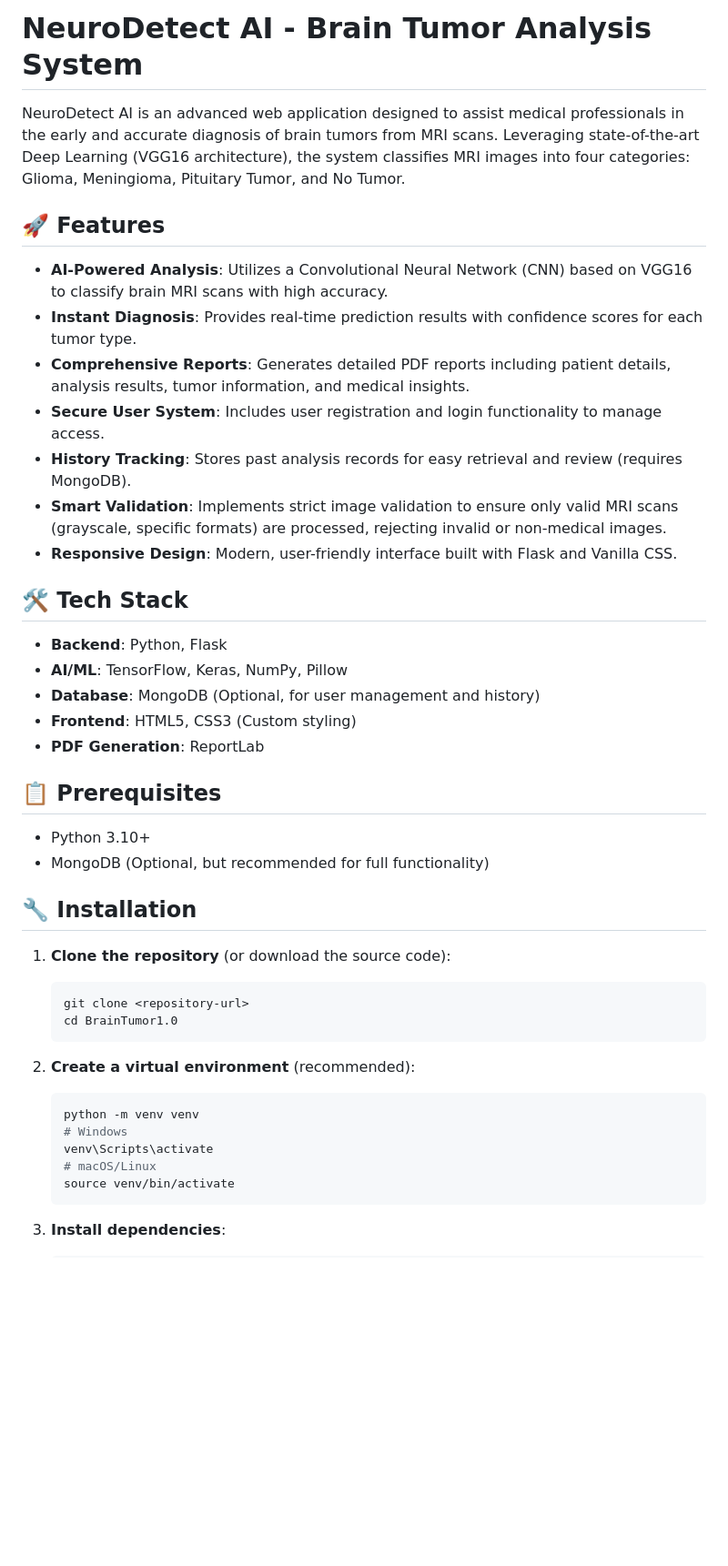
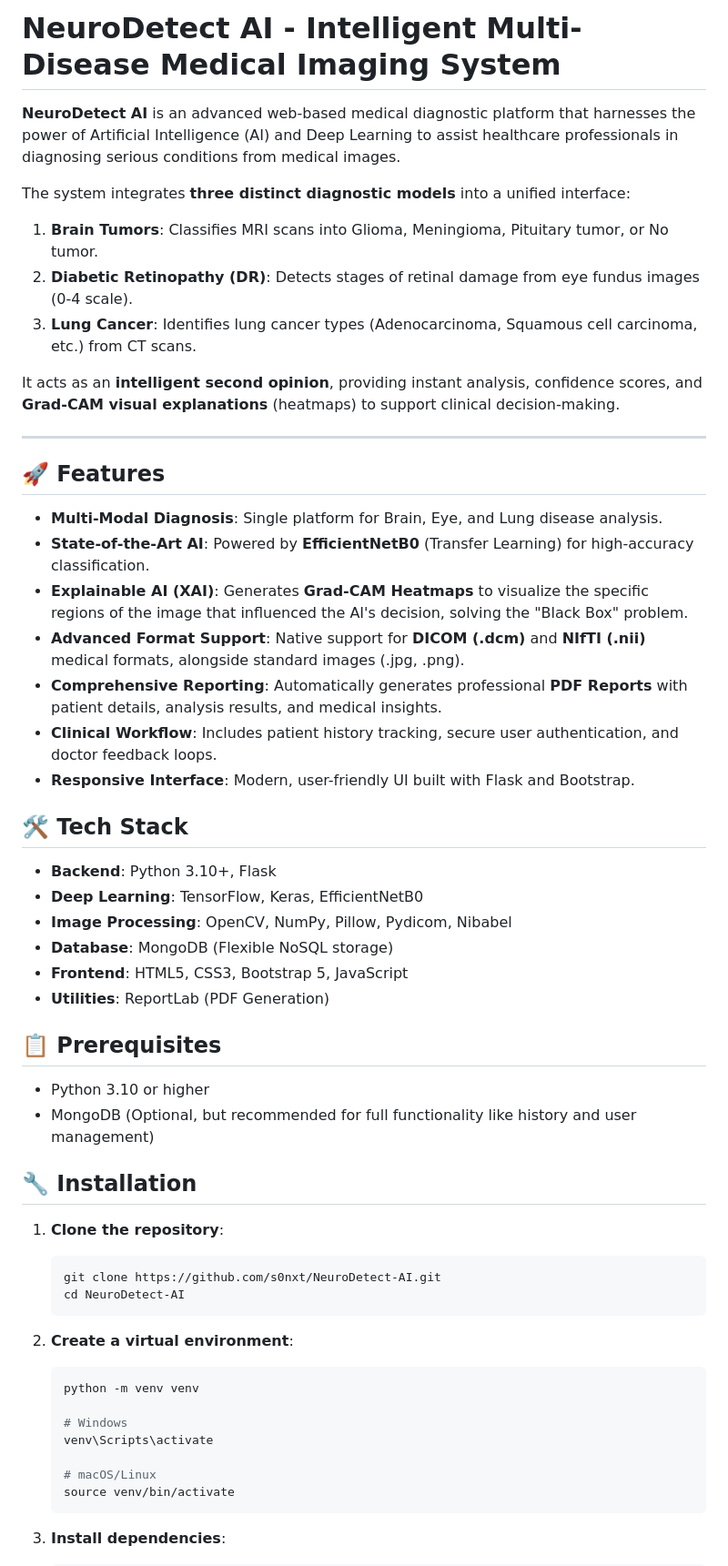
Before and after one commit to s0nxt/NeuroDetect-AI, a Markdown page: README.md, the part around the change printed below. Shown: that part at 91% size. GitHub-like rendering; blank space fills up the shorter version.

````diff
--- a/README.md
+++ b/README.md
@@ -1,43 +1,56 @@
-# NeuroDetect AI - Brain Tumor Analysis System
+# NeuroDetect AI - Intelligent Multi-Disease Medical Imaging System
 
-NeuroDetect AI is an advanced web application designed to assist medical professionals in the early and accurate diagnosis of brain tumors from MRI scans. Leveraging state-of-the-art Deep Learning (VGG16 architecture), the system classifies MRI images into four categories: Glioma, Meningioma, Pituitary Tumor, and No Tumor.
+**NeuroDetect AI** is an advanced web-based medical diagnostic platform that harnesses the power of Artificial Intelligence (AI) and Deep Learning to assist healthcare professionals in diagnosing serious conditions from medical images.
+
+The system integrates **three distinct diagnostic models** into a unified interface:
+
+1.  **Brain Tumors**: Classifies MRI scans into Glioma, Meningioma, Pituitary tumor, or No tumor.
+2.  **Diabetic Retinopathy (DR)**: Detects stages of retinal damage from eye fundus images (0-4 scale).
+3.  **Lung Cancer**: Identifies lung cancer types (Adenocarcinoma, Squamous cell carcinoma, etc.) from CT scans.
+
+It acts as an **intelligent second opinion**, providing instant analysis, confidence scores, and **Grad-CAM visual explanations** (heatmaps) to support clinical decision-making.
+
+---
 
 ## 🚀 Features
 
-*   **AI-Powered Analysis**: Utilizes a Convolutional Neural Network (CNN) based on VGG16 to classify brain MRI scans with high accuracy.
-*   **Instant Diagnosis**: Provides real-time prediction results with confidence scores for each tumor type.
-*   **Comprehensive Reports**: Generates detailed PDF reports including patient details, analysis results, tumor information, and medical insights.
-*   **Secure User System**: Includes user registration and login functionality to manage access.
-*   **History Tracking**: Stores past analysis records for easy retrieval and review (requires MongoDB).
-*   **Smart Validation**: Implements strict image validation to ensure only valid MRI scans (grayscale, specific formats) are processed, rejecting invalid or non-medical images.
-*   **Responsive Design**: Modern, user-friendly interface built with Flask and Vanilla CSS.
+*   **Multi-Modal Diagnosis**: Single platform for Brain, Eye, and Lung disease analysis.
+*   **State-of-the-Art AI**: Powered by **EfficientNetB0** (Transfer Learning) for high-accuracy classification.
+*   **Explainable AI (XAI)**: Generates **Grad-CAM Heatmaps** to visualize the specific regions of the image that influenced the AI's decision, solving the "Black Box" problem.
+*   **Advanced Format Support**: Native support for **DICOM (.dcm)** and **NIfTI (.nii)** medical formats, alongside standard images (.jpg, .png).
+*   **Comprehensive Reporting**: Automatically generates professional **PDF Reports** with patient details, analysis results, and medical insights.
+*   **Clinical Workflow**: Includes patient history tracking, secure user authentication, and doctor feedback loops.
+*   **Responsive Interface**: Modern, user-friendly UI built with Flask and Bootstrap.
 
 ## 🛠️ Tech Stack
 
-*   **Backend**: Python, Flask
-*   **AI/ML**: TensorFlow, Keras, NumPy, Pillow
-*   **Database**: MongoDB (Optional, for user management and history)
-*   **Frontend**: HTML5, CSS3 (Custom styling)
-*   **PDF Generation**: ReportLab
+*   **Backend**: Python 3.10+, Flask
+*   **Deep Learning**: TensorFlow, Keras, EfficientNetB0
+*   **Image Processing**: OpenCV, NumPy, Pillow, Pydicom, Nibabel
+*   **Database**: MongoDB (Flexible NoSQL storage)
+*   **Frontend**: HTML5, CSS3, Bootstrap 5, JavaScript
+*   **Utilities**: ReportLab (PDF Generation)
 
 ## 📋 Prerequisites
 
-*   Python 3.10+
-*   MongoDB (Optional, but recommended for full functionality)
+*   Python 3.10 or higher
+*   MongoDB (Optional, but recommended for full functionality like history and user management)
 
 ## 🔧 Installation
 
-1.  **Clone the repository** (or download the source code):
+1.  **Clone the repository**:
     ```bash
-    git clone <repository-url>
-    cd BrainTumor1.0
+    git clone https://github.com/s0nxt/NeuroDetect-AI.git
+    cd NeuroDetect-AI
     ```
 
-2.  **Create a virtual environment** (recommended):
+2.  **Create a virtual environment**:
     ```bash
     python -m venv venv
+
     # Windows
     venv\Scripts\activate
+
     # macOS/Linux
     source venv/bin/activate
     ```
````
Also changed, not shown: other parts of README.md (+20 -29 lines).
